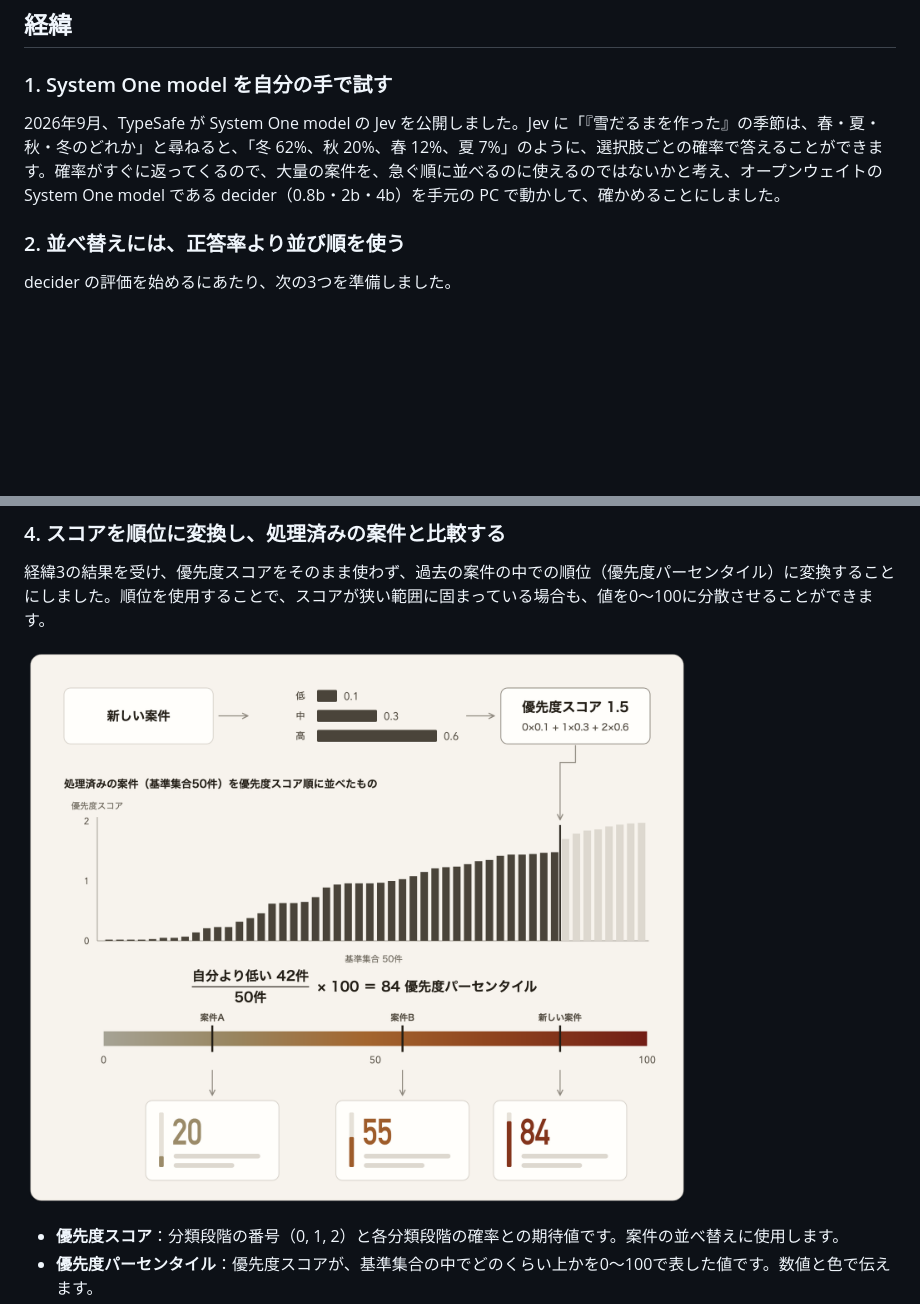
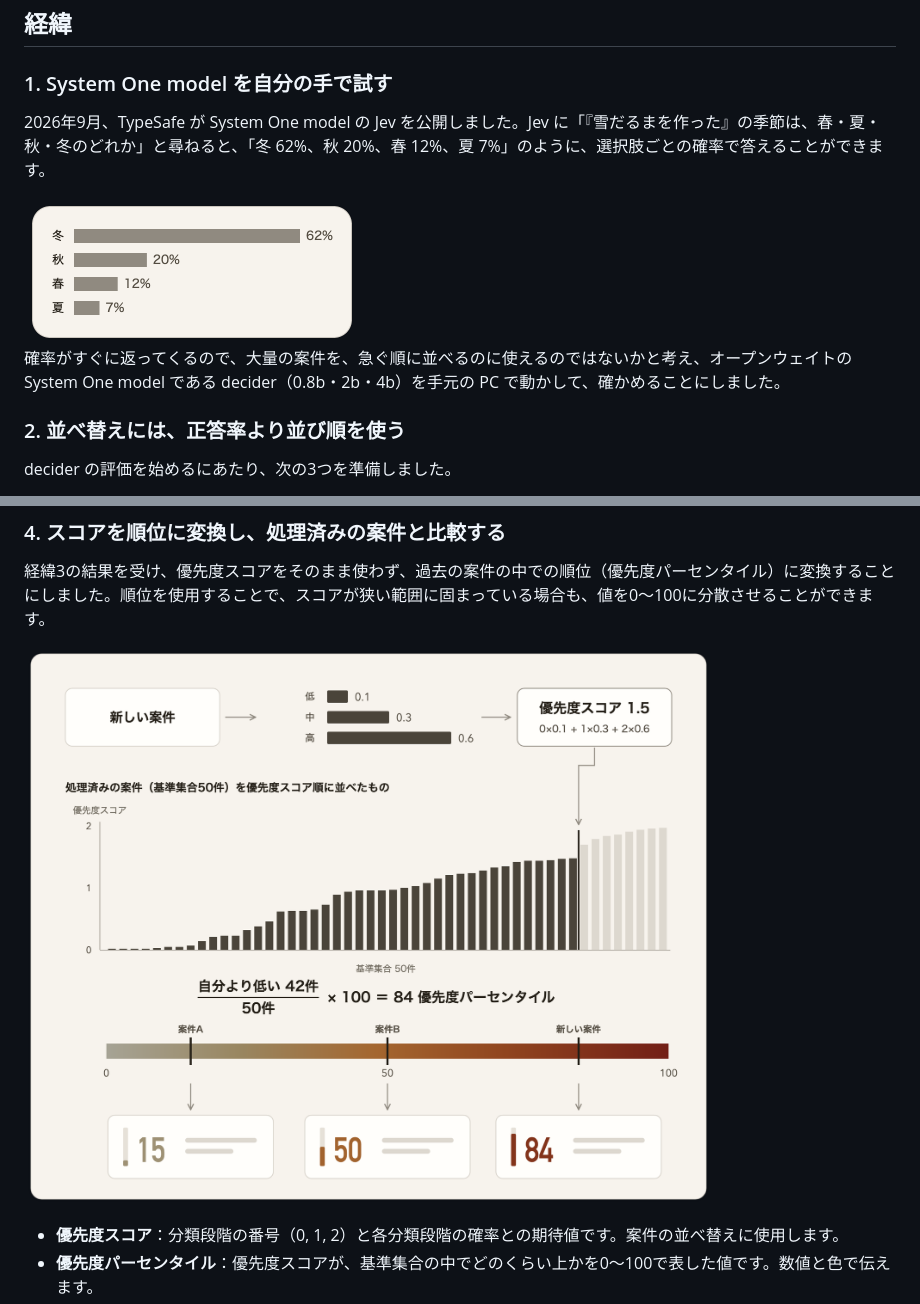
Before and after one commit to soh-arch/decider-test, a Markdown page: README.md, 2 parts joined by grey strips. Rendered like a GitHub page; pictures changed too: docs/images/answer_example.png (added), docs/images/flow.png; blank space fills up the shorter version.

Commit message:
docs: add Jev answer figure and tidy flow figure cards
- Restore the snowman season figure in section 1
- Lay out flow figure cards like the demo and center them under their markers

Co-Authored-By: Claude Opus 5.5 <noreply@anthropic.com>

```diff
--- a/README.md
+++ b/README.md
@@ -23,7 +23,11 @@ percentile-ranked triage は、System One model（短時間かつ低コストで
 
 ### 1. System One model を自分の手で試す
 
-2026年9月、TypeSafe が System One model の Jev を公開しました。Jev に「『雪だるまを作った』の季節は、春・夏・秋・冬のどれか」と尋ねると、「冬 62%、秋 20%、春 12%、夏 7%」のように、選択肢ごとの確率で答えることができます。確率がすぐに返ってくるので、大量の案件を、急ぐ順に並べるのに使えるのではないかと考え、オープンウェイトの System One model である decider（0.8b・2b・4b）を手元の PC で動かして、確かめることにしました。
+2026年9月、TypeSafe が System One model の Jev を公開しました。Jev に「『雪だるまを作った』の季節は、春・夏・秋・冬のどれか」と尋ねると、「冬 62%、秋 20%、春 12%、夏 7%」のように、選択肢ごとの確率で答えることができます。
+
+<img src="docs/images/answer_example.png" width="336" alt="「雪だるまを作った」の季節への Jev の答え（冬 62%、秋 20%、春 12%、夏 7%）">
+
+確率がすぐに返ってくるので、大量の案件を、急ぐ順に並べるのに使えるのではないかと考え、オープンウェイトの System One model である decider（0.8b・2b・4b）を手元の PC で動かして、確かめることにしました。
 
 ### 2. 並べ替えには、正答率より並び順を使う
 
```
Also changed, not shown: 1 other file.
